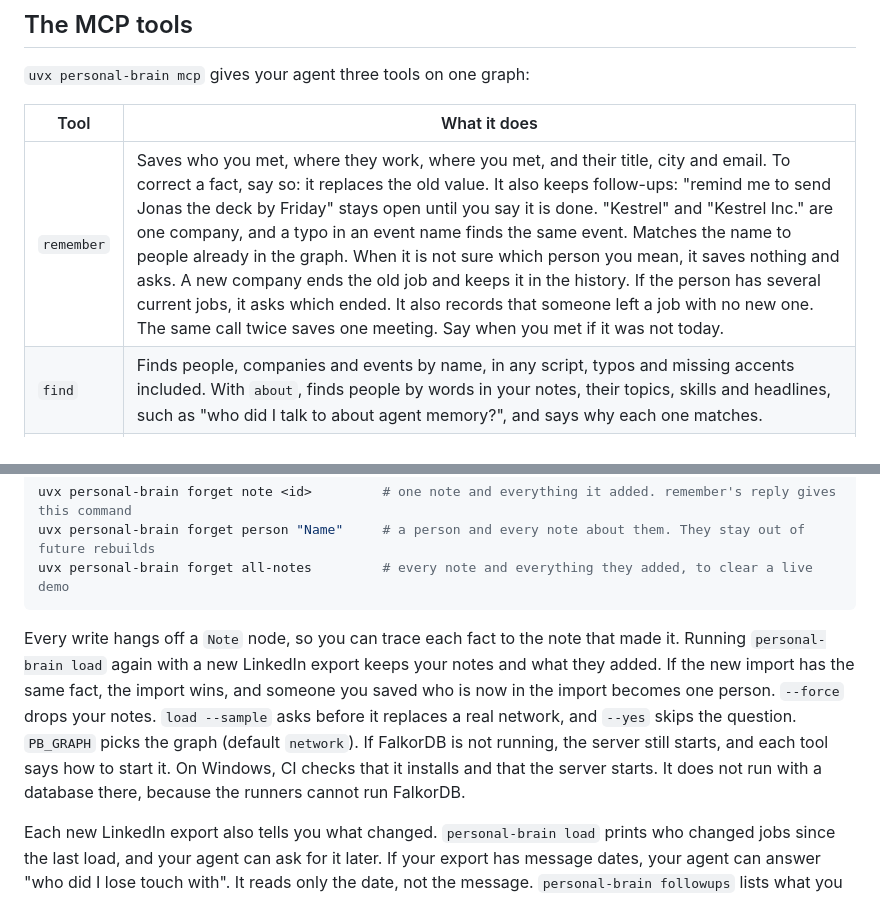
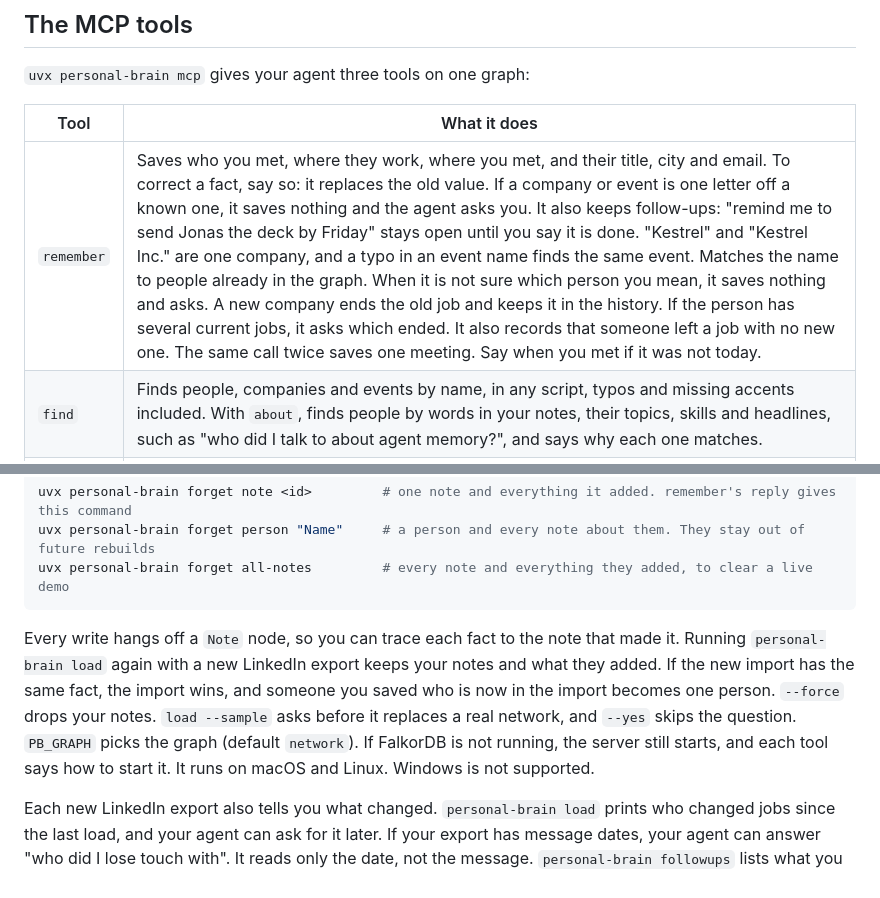
Before and after one commit to zhang-liz/personal-brain, a Markdown page: README.md, 2 parts joined by grey strips. Drawn GitHub-style.

Commit message:
Say that macOS and Linux are supported, and that one letter off asks (#39)

````diff
--- a/README.md
+++ b/README.md
@@ -79,7 +79,7 @@ Or put `FALKORDB_URL=...` in `~/.personal-brain/.env`.
 
 | Tool | What it does |
 |---|---|
-| `remember` | Saves who you met, where they work, where you met, and their title, city and email. To correct a fact, say so: it replaces the old value. It also keeps follow-ups: "remind me to send Jonas the deck by Friday" stays open until you say it is done. "Kestrel" and "Kestrel Inc." are one company, and a typo in an event name finds the same event. Matches the name to people already in the graph. When it is not sure which person you mean, it saves nothing and asks. A new company ends the old job and keeps it in the history. If the person has several current jobs, it asks which ended. It also records that someone left a job with no new one. The same call twice saves one meeting. Say when you met if it was not today. |
+| `remember` | Saves who you met, where they work, where you met, and their title, city and email. To correct a fact, say so: it replaces the old value. If a company or event is one letter off a known one, it saves nothing and the agent asks you. It also keeps follow-ups: "remind me to send Jonas the deck by Friday" stays open until you say it is done. "Kestrel" and "Kestrel Inc." are one company, and a typo in an event name finds the same event. Matches the name to people already in the graph. When it is not sure which person you mean, it saves nothing and asks. A new company ends the old job and keeps it in the history. If the person has several current jobs, it asks which ended. It also records that someone left a job with no new one. The same call twice saves one meeting. Say when you met if it was not today. |
 | `find` | Finds people, companies and events by name, in any script, typos and missing accents included. With `about`, finds people by words in your notes, their topics, skills and headlines, such as "who did I talk to about agent memory?", and says why each one matches. |
 | `ask` | Runs a read-only Cypher query (FalkorDB refuses writes), with a 5 second limit and at most 50 rows. The tool description carries the schema. |
 
@@ -91,7 +91,7 @@ uvx personal-brain forget person "Name"     # a person and every note about them
 uvx personal-brain forget all-notes         # every note and everything they added, to clear a live demo
 ```
 
-Every write hangs off a `Note` node, so you can trace each fact to the note that made it. Running `personal-brain load` again with a new LinkedIn export keeps your notes and what they added. If the new import has the same fact, the import wins, and someone you saved who is now in the import becomes one person. `--force` drops your notes. `load --sample` asks before it replaces a real network, and `--yes` skips the question. `PB_GRAPH` picks the graph (default `network`). If FalkorDB is not running, the server still starts, and each tool says how to start it. On Windows, CI checks that it installs and that the server starts. It does not run with a database there, because the runners cannot run FalkorDB.
+Every write hangs off a `Note` node, so you can trace each fact to the note that made it. Running `personal-brain load` again with a new LinkedIn export keeps your notes and what they added. If the new import has the same fact, the import wins, and someone you saved who is now in the import becomes one person. `--force` drops your notes. `load --sample` asks before it replaces a real network, and `--yes` skips the question. `PB_GRAPH` picks the graph (default `network`). If FalkorDB is not running, the server still starts, and each tool says how to start it. It runs on macOS and Linux. Windows is not supported.
 
 Each new LinkedIn export also tells you what changed. `personal-brain load` prints who changed jobs since the last load, and your agent can ask for it later. If your export has message dates, your agent can answer "who did I lose touch with". It reads only the date, not the message. `personal-brain followups` lists what you still have to do.
 
````
